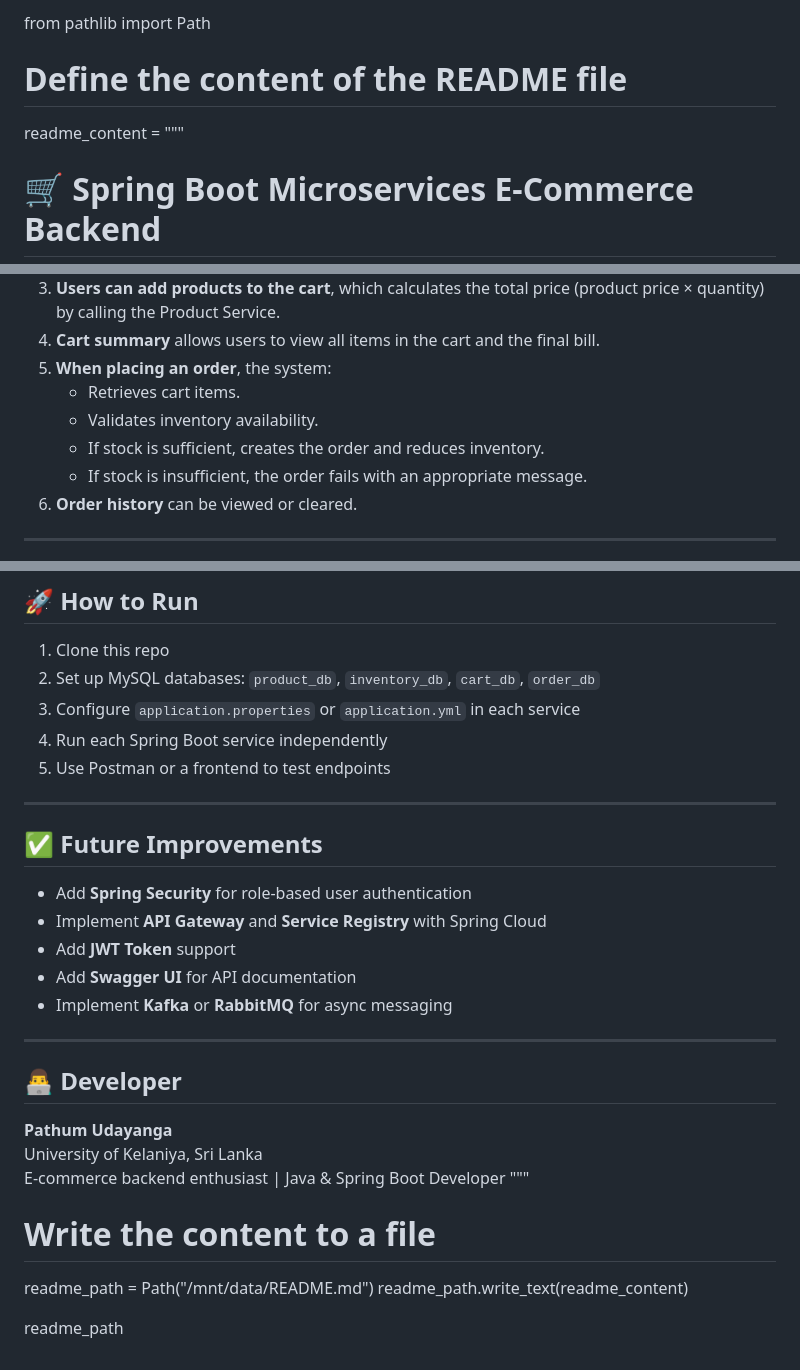
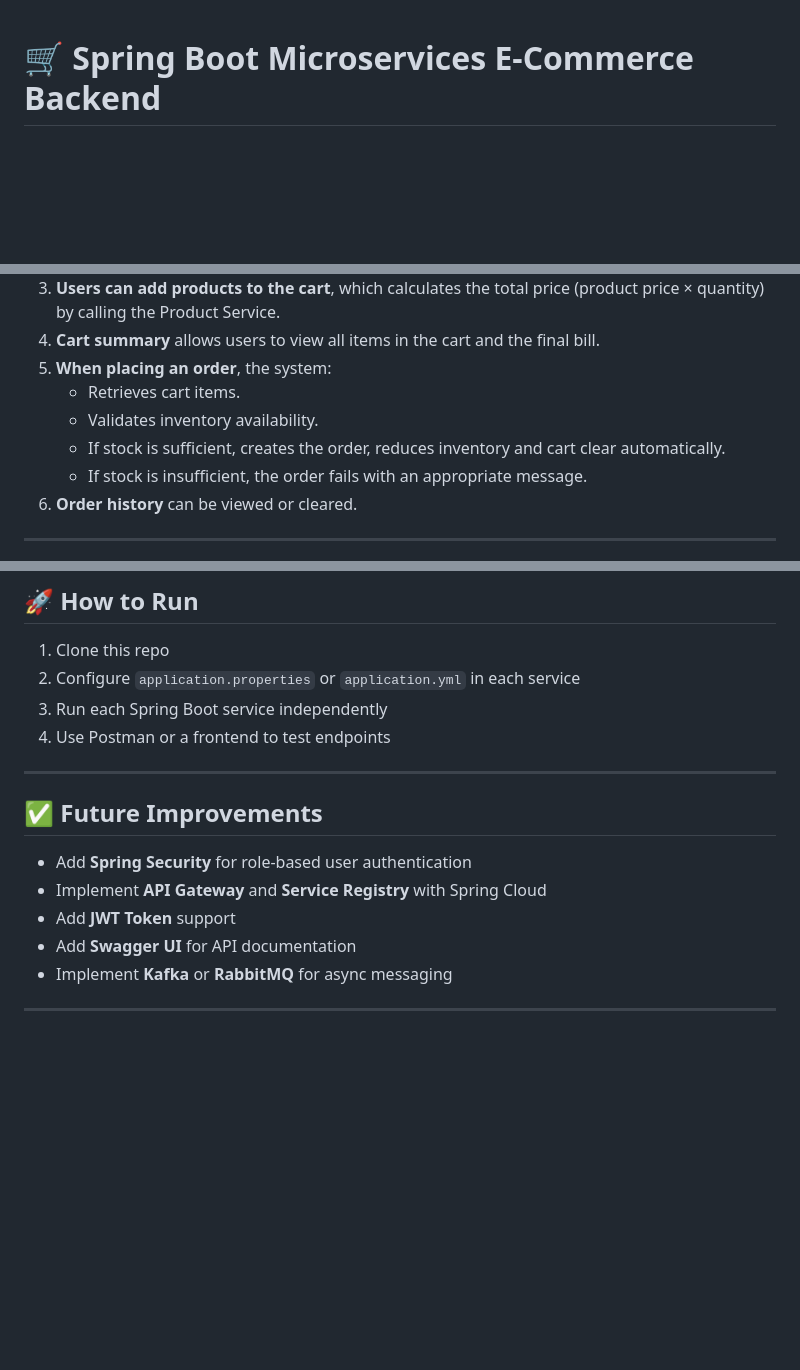
Before and after one commit to PathumUdayanga2002/Ecommerce-backend, a Markdown page: README.md, 3 parts joined by grey strips. GitHub-like rendering; blank space fills up the shorter version.

```diff
--- a/README.md
+++ b/README.md
@@ -1,7 +1,4 @@
-from pathlib import Path
 
-# Define the content of the README file
-readme_content = """
 # 🛒 Spring Boot Microservices E-Commerce Backend
 
 This is a simple e-commerce backend project built using Spring Boot and follows a microservices architecture. It consists of four core services:
@@ -24,7 +21,7 @@ Each service is independently deployed and connected via synchronous HTTP commun
 5. **When placing an order**, the system:
    - Retrieves cart items.
    - Validates inventory availability.
-   - If stock is sufficient, creates the order and reduces inventory.
+   - If stock is sufficient, creates the order, reduces inventory and cart clear automatically.
    - If stock is insufficient, the order fails with an appropriate message.
 6. **Order history** can be viewed or cleared.
 
@@ -101,10 +98,9 @@ The next development phase will introduce:
 ## 🚀 How to Run
 
 1. Clone this repo
-2. Set up MySQL databases: `product_db`, `inventory_db`, `cart_db`, `order_db`
-3. Configure `application.properties` or `application.yml` in each service
-4. Run each Spring Boot service independently
-5. Use Postman or a frontend to test endpoints
+2. Configure `application.properties` or `application.yml` in each service
+3. Run each Spring Boot service independently
+4. Use Postman or a frontend to test endpoints
 
 ---
 
@@ -117,16 +113,3 @@ The next development phase will introduce:
 - Implement **Kafka** or **RabbitMQ** for async messaging
 
 ---
-
-## 👨‍💻 Developer
-
-**Pathum Udayanga**
-University of Kelaniya, Sri Lanka
-E-commerce backend enthusiast | Java & Spring Boot Developer
-"""
-
-# Write the content to a file
-readme_path = Path("/mnt/data/README.md")
-readme_path.write_text(readme_content)
-
-readme_path
```
